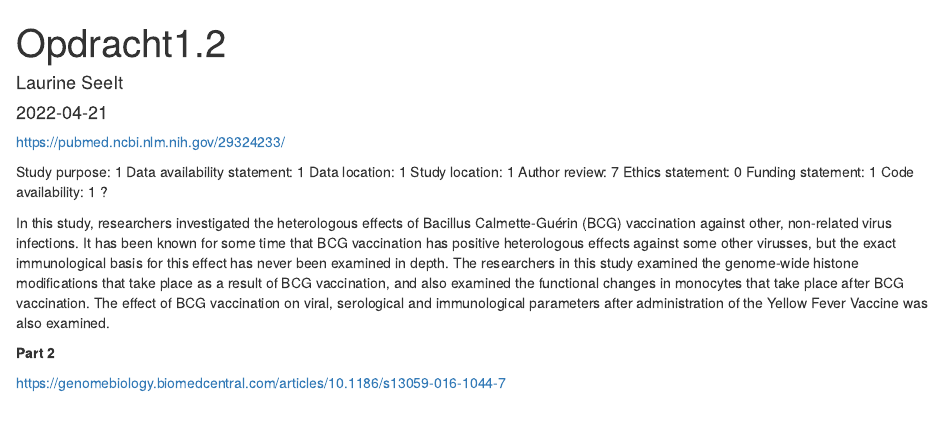
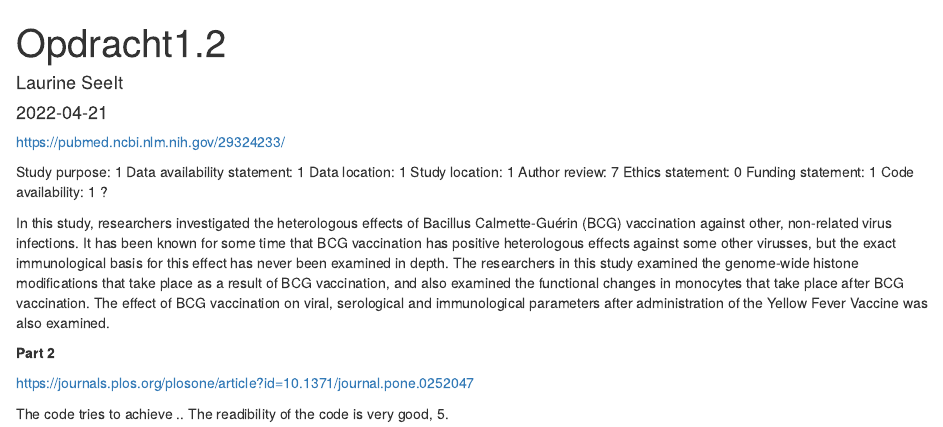
Before and after one commit to LaurineSeelt/portfolio, an R Markdown document (Rmd/Opdracht1.2.Rmd): the page in a window 1100 px wide, from its top. Rendered offline with R 4.5, knitr and Pandoc, with nearby package versions.

Commit message:
Goed artikel voor deel 2 gevonden en al een klein stukje begonnen met de vragen.

```diff
--- a/Rmd/Opdracht1.2.Rmd
+++ b/Rmd/Opdracht1.2.Rmd
@@ -33,4 +33,7 @@ It has been known for some time that BCG vaccination has positive heterologous e
 
 __Part 2__
 
-https://genomebiology.biomedcentral.com/articles/10.1186/s13059-016-1044-7
+https://journals.plos.org/plosone/article?id=10.1371/journal.pone.0252047
+
+The code tries to achieve ..
+The readibility of the code is very good, 5.
```
